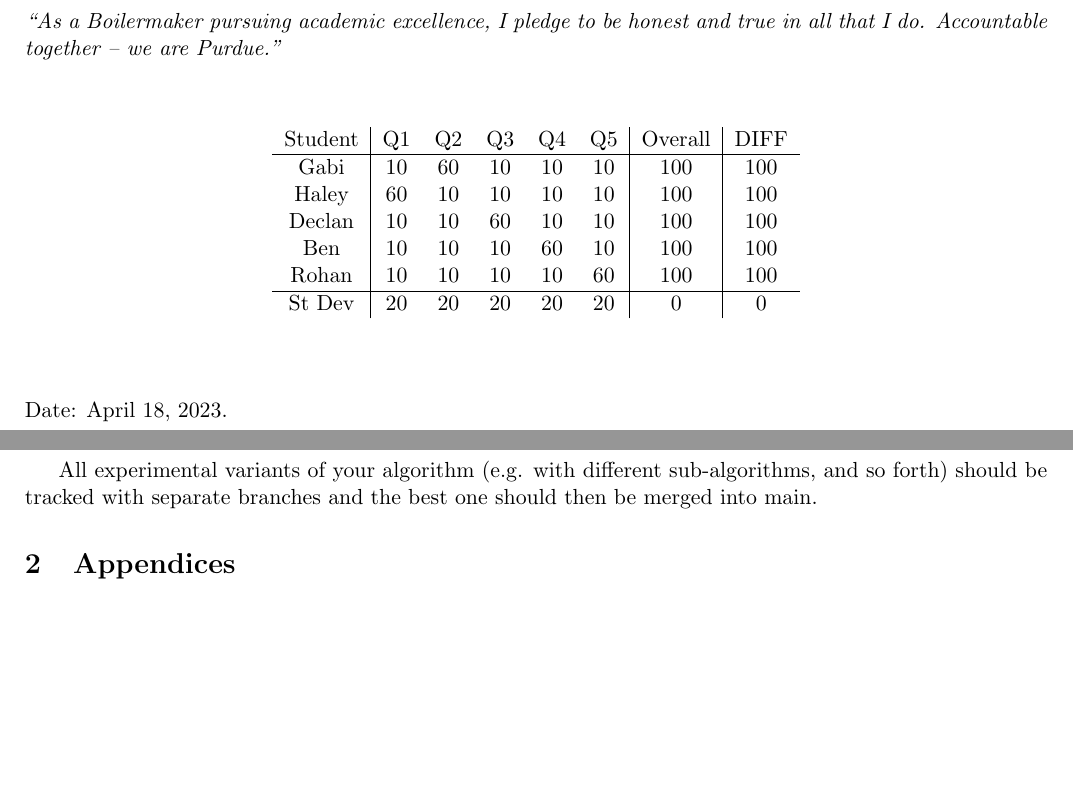
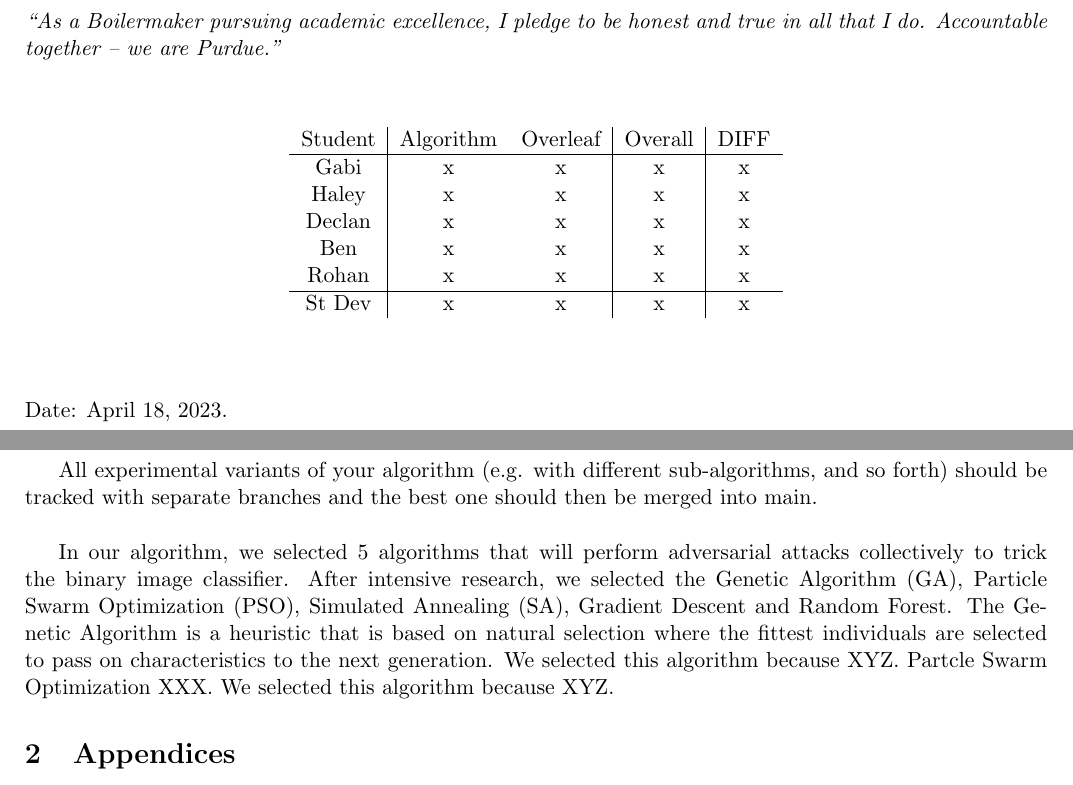
Before and after one commit to gabidurkin/IE332-Project-2-Overleaf, a LaTeX document (IE332Project2.tex): two parts of pages 1 and 4 of 4, joined at a grey line, cut so that both start at the same text, the shorter picture padded with empty space. Compiled offline with pdfLaTeX.

Commit message:
Updates from Overleaf

```diff
--- a/IE332Project2.tex
+++ b/IE332Project2.tex
@@ -66,16 +66,16 @@ Accountable together -- we are Purdue.''}
 \begin{table}[h!]
   \begin{center}
     \label{tab:table1}
-    \begin{tabular}{c|ccccc|c|c}
-      Student & Q1 & Q2 & Q3 & Q4 & Q5 & Overall & DIFF\\
+    \begin{tabular}{c|cc|c|c}
+      Student & Algorithm & Overleaf  & Overall & DIFF\\
       \hline
-      Gabi & 10 & 60 & 10 & 10 & 10 & 100 & 100\\
-      Haley & 60 & 10 & 10 & 10 & 10 & 100 & 100\\
-      Declan & 10 & 10 & 60 & 10 & 10 & 100 & 100\\
-      Ben & 10 & 10 & 10 & 60 & 10 & 100 & 100\\
-      Rohan & 10 & 10 & 10 & 10 & 60 & 100 & 100\\
+      Gabi & x & x & x & x\\
+      Haley & x & x & x & x\\
+      Declan & x & x & x & x\\
+      Ben & x & x & x & x\\
+      Rohan & x & x & x & x\\
       \hline
-      St Dev & 20 & 20 & 20 & 20 & 20 & 0 & 0
+      St Dev & x & x & x & x
     \end{tabular}
   \end{center}
 \end{table}
@@ -149,7 +149,8 @@ Accountable together -- we are Purdue.''}
 
 All experimental variants of your
 algorithm (e.g. with different sub-algorithms, and so forth) should be tracked with separate branches and the best
-one should then be merged into main.
+one should then be merged into main.\\\\
+\indent In our algorithm, we selected 5 algorithms that will perform adversarial attacks collectively to trick the binary image classifier. After intensive research, we selected the Genetic Algorithm (GA), Particle Swarm Optimization (PSO), Simulated Annealing (SA), Gradient Descent and Random Forest. The Genetic Algorithm is a heuristic that is based on natural selection where the fittest individuals are selected to pass on characteristics to the next generation. We selected this algorithm because XYZ. Partcle Swarm Optimization XXX. We selected this algorithm because XYZ.
 
 %APPENDICES
 \section{Appendices}
```
Also changed, not shown: IE332Project2.tex (16 more changed lines).
